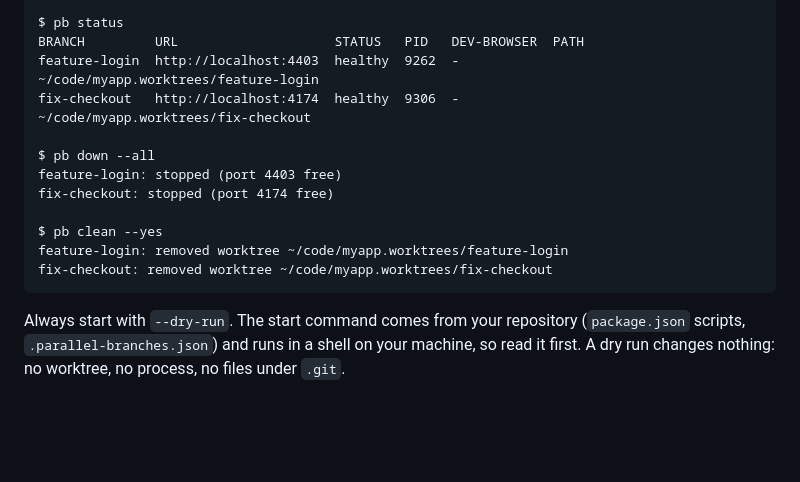
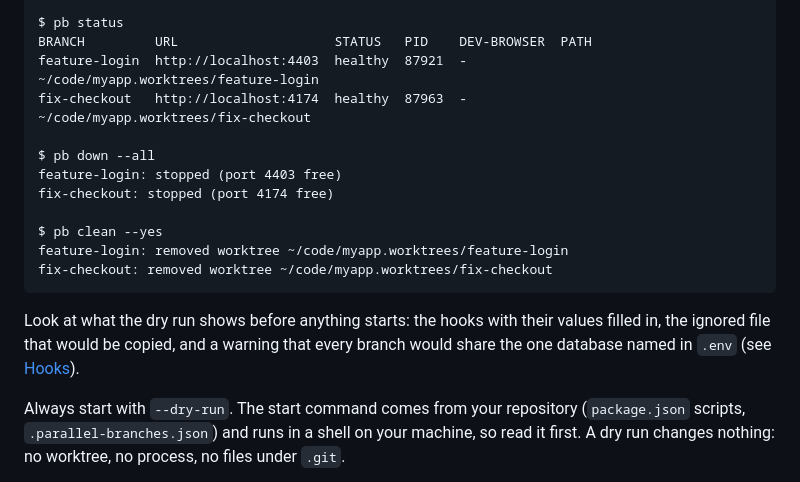
Before and after one commit to SutariyaVishal/parallel-branches, a Markdown page: README.md, the part around one of its changes. Rendered like a GitHub page; blank space fills up the shorter version.

````diff
--- a/README.md
+++ b/README.md
@@ -79,8 +101,8 @@ fix-checkout: log ~/code/myapp/.git/parallel-branches/logs/fix-checkout.log
 
 $ pb status
-BRANCH         URL                    STATUS   PID   DEV-BROWSER  PATH
-feature-login  http://localhost:4403  healthy  9262  -            ~/code/myapp.worktrees/feature-login
-fix-checkout   http://localhost:4174  healthy  9306  -            ~/code/myapp.worktrees/fix-checkout
+BRANCH         URL                    STATUS   PID    DEV-BROWSER  PATH
+feature-login  http://localhost:4403  healthy  87921  -            ~/code/myapp.worktrees/feature-login
+fix-checkout   http://localhost:4174  healthy  87963  -            ~/code/myapp.worktrees/fix-checkout
 
 $ pb down --all
 feature-login: stopped (port 4403 free)
@@ -90,6 +112,8 @@ $ pb clean --yes
 feature-login: removed worktree ~/code/myapp.worktrees/feature-login
 fix-checkout: removed worktree ~/code/myapp.worktrees/fix-checkout
 ```
+
+Look at what the dry run shows before anything starts: the hooks with their values filled in, the ignored file that would be copied, and a warning that every branch would share the one database named in `.env` (see [Hooks](#hooks)).
 
 Always start with `--dry-run`. The start command comes from your repository (`package.json` scripts, `.parallel-branches.json`) and runs in a shell on your machine, so read it first. A dry run changes nothing: no worktree, no process, no files under `.git`.
 
````
Also changed, not shown: other parts of README.md (+27 -5 lines), docs/demo.gif.
